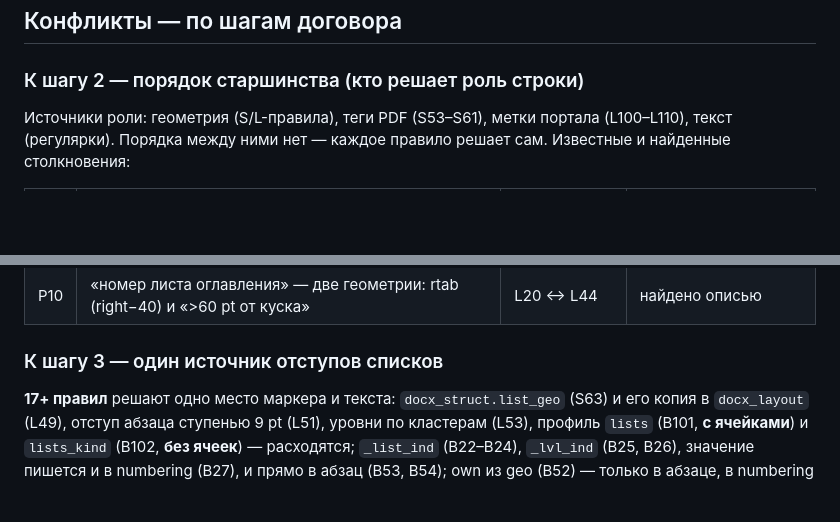
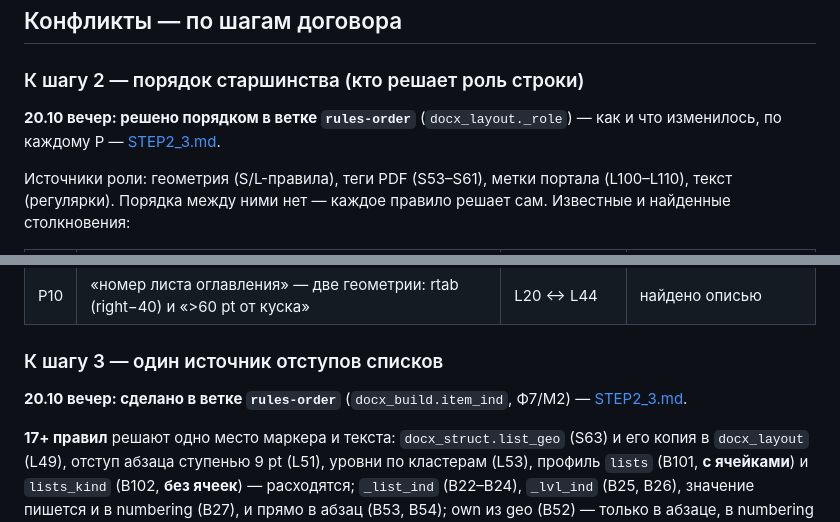
Before and after one commit to gromli66/hu_translate, a Markdown page: docs/rules_contract/RULES.md, 2 parts joined by grey strips. Drawn GitHub-style; blank space fills up the shorter version.

```diff
--- a/docs/rules_contract/RULES.md
+++ b/docs/rules_contract/RULES.md
@@ -20,6 +20,8 @@
 
 ### К шагу 2 — порядок старшинства (кто решает роль строки)
 
+**20.10 вечер: решено порядком в ветке `rules-order`** (`docx_layout._role`) — как и что изменилось, по каждому Р — [STEP2_3.md](STEP2_3.md).
+
 Источники роли: геометрия (S/L-правила), теги PDF (S53–S61), метки портала (L100–L110), текст (регулярки). Порядка
 между ними нет — каждое правило решает сам. Известные и найденные столкновения:
 
@@ -37,6 +39,8 @@
 | Р10 | «номер листа оглавления» — две геометрии: rtab (right−40) и «>60 pt от куска» | L20 ↔ L44 | найдено описью |
 
 ### К шагу 3 — один источник отступов списков
+
+**20.10 вечер: сделано в ветке `rules-order`** (`docx_build.item_ind`, Ф7/М2) — [STEP2_3.md](STEP2_3.md).
 
 **17+ правил** решают одно место маркера и текста: `docx_struct.list_geo` (S63) и его копия в `docx_layout` (L49),
 отступ абзаца ступенью 9 pt (L51), уровни по кластерам (L53), профиль `lists` (B101, **с ячейками**) и `lists_kind`
```
Also changed, not shown: docs/rules_contract/PLAN.md (+6 -0 lines), docs/rules_contract/STEP2_3.md (added, +166 -0 lines).
